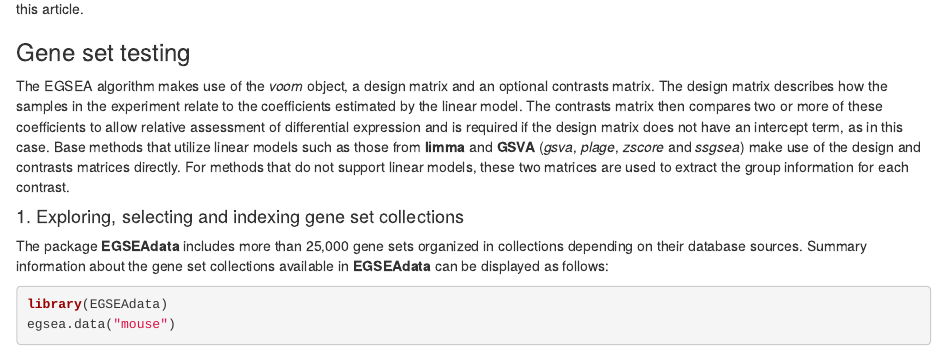
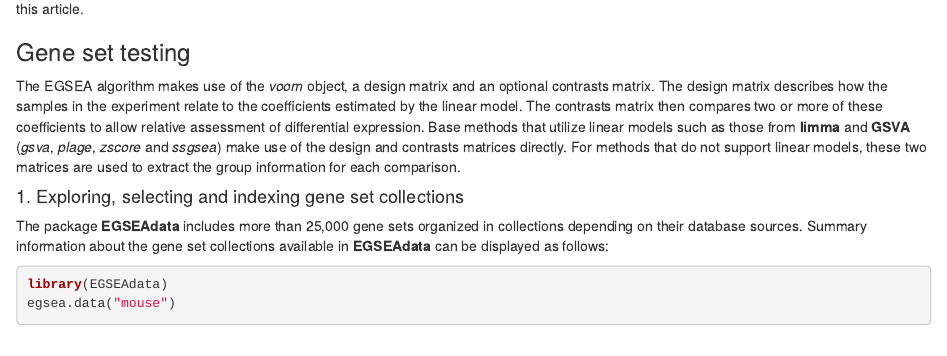
Before and after one commit to mritchie/EGSEA123, an R Markdown document (vignettes/EGSEAWorkflow.Rmd): the page in a window 1100 px wide, from 3880 px down. Rendered offline with R 4.5, knitr and Pandoc, with nearby package versions; drawn as R Markdown's standard HTML page in place of the format the file asks for; some code elsewhere in the file could not run offline.

Commit message:
Update to vignette

```diff
--- a/vignettes/EGSEAWorkflow.Rmd
+++ b/vignettes/EGSEAWorkflow.Rmd
@@ -137,7 +137,7 @@ For further information on preprocessing, see Law *et al.* (2016) [@Law:F1000Res
 
 ### Gene set testing
 
-The EGSEA algorithm makes use of the *voom* object, a design matrix and an optional contrasts matrix. The design matrix describes how the samples in the experiment relate to the coefficients estimated by the linear model.  The contrasts matrix then compares two or more of these coefficients to allow relative assessment of differential expression and is required if the design matrix does not have an intercept term, as in this case. Base methods that utilize linear models such as those from **limma** and **GSVA** (*gsva*, *plage*, *zscore* and *ssgsea*) make use of the design and contrasts matrices directly. For methods that do not support linear models, these two matrices are used to extract the group information for each contrast.
+The EGSEA algorithm makes use of the *voom* object, a design matrix and an optional contrasts matrix. The design matrix describes how the samples in the experiment relate to the coefficients estimated by the linear model.  The contrasts matrix then compares two or more of these coefficients to allow relative assessment of differential expression. Base methods that utilize linear models such as those from **limma** and **GSVA** (*gsva*, *plage*, *zscore* and *ssgsea*) make use of the design and contrasts matrices directly. For methods that do not support linear models, these two matrices are used to extract the group information for each comparison.
 
 #### 1. Exploring, selecting and indexing gene set collections
 
```
